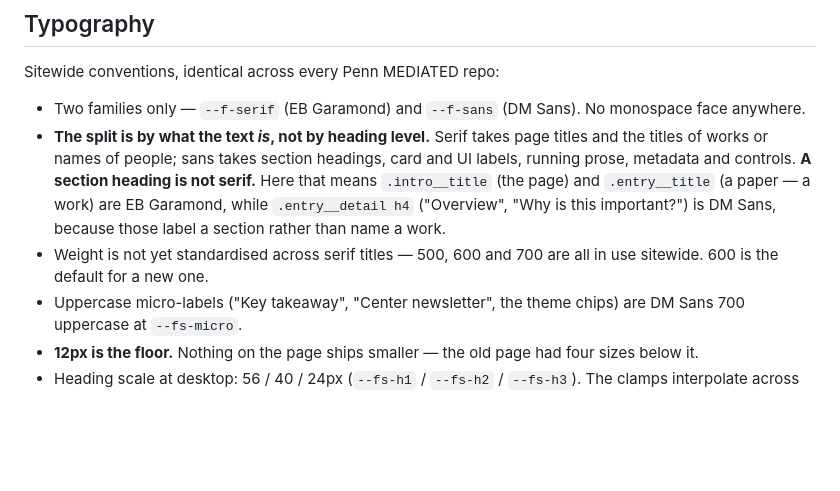
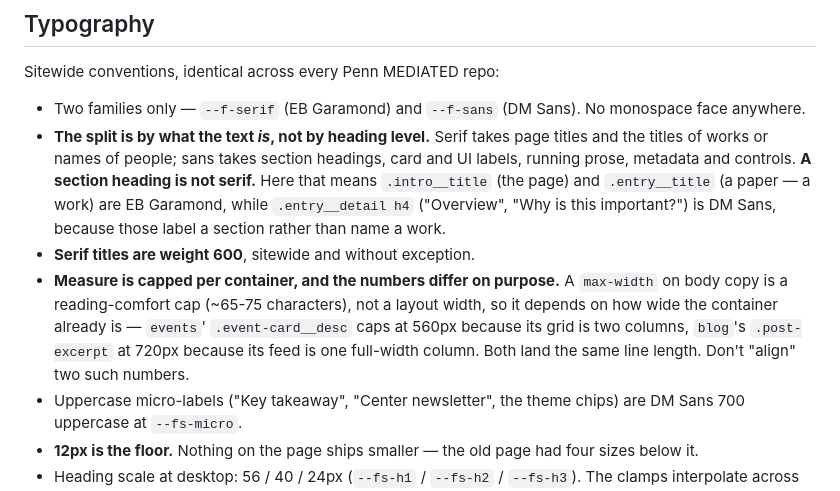
Before and after one commit to PennMEDIATED/research-compendium, a Markdown page: README.md, the part around the change. Drawn GitHub-style; blank space fills up the shorter version.

Commit message:
style(type): standardize serif titles at weight 600
Settles the weight axis the previous commit flagged as open. Every serif
TITLE — page titles, post and paper titles, people's names — is now 600,
with no exceptions. Five rules moved:

  blog   .post-item h2          500 -> 600   (post title)
  blog   .modal-header h2       500 -> 600   (same title, in the modal)
  home   .hero__title           500 -> 600   (--fs-display, the largest
                                              type on the site; Figma had
                                              specified Medium, but the
                                              extra weight also holds up
                                              better over the gradient)
  home   .about-center__title   500 -> 600
  team-leadership .person-card__name  700 -> 600

Serif BODY copy is a separate thing and is untouched: pull-quotes,
blockquotes and quote attributions keep their own weights, as do
our-team-faculty's fixed-viewport card/hint copy and home's Figma-spec'd
.brand__word and .hero__eyebrow-brand, which are wordmarks not titles.
Every repo already loads EB Garamond 600, so nothing synthesises.

Also documents the measure rule, in the READMEs and as a comment at both
caps. .event-card__desc caps at 560px and .post-excerpt at 720px because
events lays cards out two-per-row while the blog feed is a single
full-width column — both land the same ~70-character line. The comments
say the numbers differ ON PURPOSE and must not be "aligned", because a
commit message is not where the next person looks.

Verified: home 76px/600, about-center 56px/600, person-card 20px/600,
post title 24px/600. No overflow, no errors.

```diff
--- a/README.md
+++ b/README.md
@@ -61,7 +61,8 @@ Sitewide conventions, identical across every Penn MEDIATED repo:
 
 - Two families only — `--f-serif` (EB Garamond) and `--f-sans` (DM Sans). No monospace face anywhere.
 - **The split is by what the text *is*, not by heading level.** Serif takes page titles and the titles of works or names of people; sans takes section headings, card and UI labels, running prose, metadata and controls. **A section heading is not serif.** Here that means `.intro__title` (the page) and `.entry__title` (a paper — a work) are EB Garamond, while `.entry__detail h4` ("Overview", "Why is this important?") is DM Sans, because those label a section rather than name a work.
-- Weight is not yet standardised across serif titles — 500, 600 and 700 are all in use sitewide. 600 is the default for a new one.
+- **Serif titles are weight 600**, sitewide and without exception.
+- **Measure is capped per container, and the numbers differ on purpose.** A `max-width` on body copy is a reading-comfort cap (~65-75 characters), not a layout width, so it depends on how wide the container already is — `events`' `.event-card__desc` caps at 560px because its grid is two columns, `blog`'s `.post-excerpt` at 720px because its feed is one full-width column. Both land the same line length. Don't "align" two such numbers.
 - Uppercase micro-labels ("Key takeaway", "Center newsletter", the theme chips) are DM Sans 700 uppercase at `--fs-micro`.
 - **12px is the floor.** Nothing on the page ships smaller — the old page had four sizes below it.
 - Heading scale at desktop: 56 / 40 / 24px (`--fs-h1` / `--fs-h2` / `--fs-h3`). The clamps interpolate across the viewport, so tablet needs no separate breakpoint.
```
